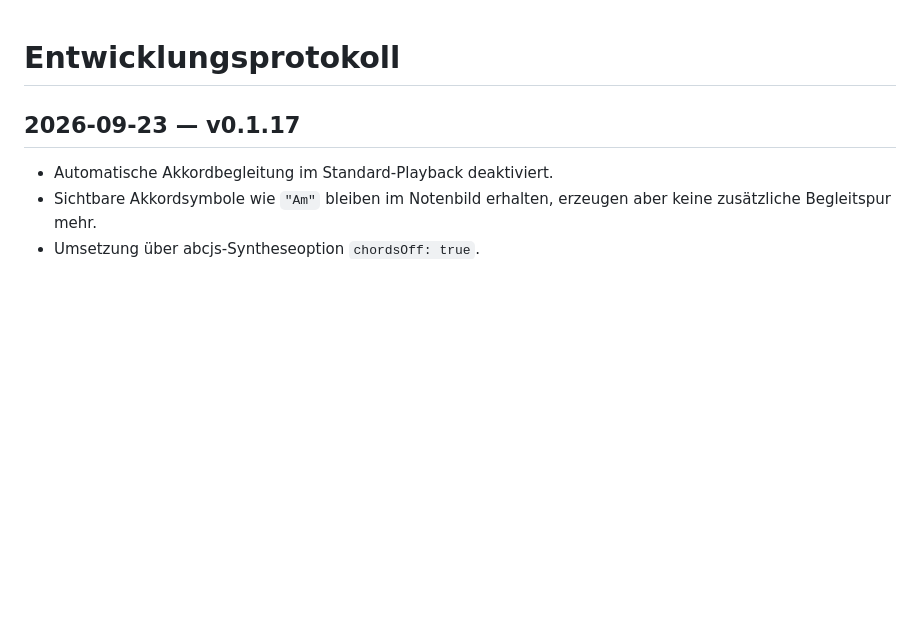
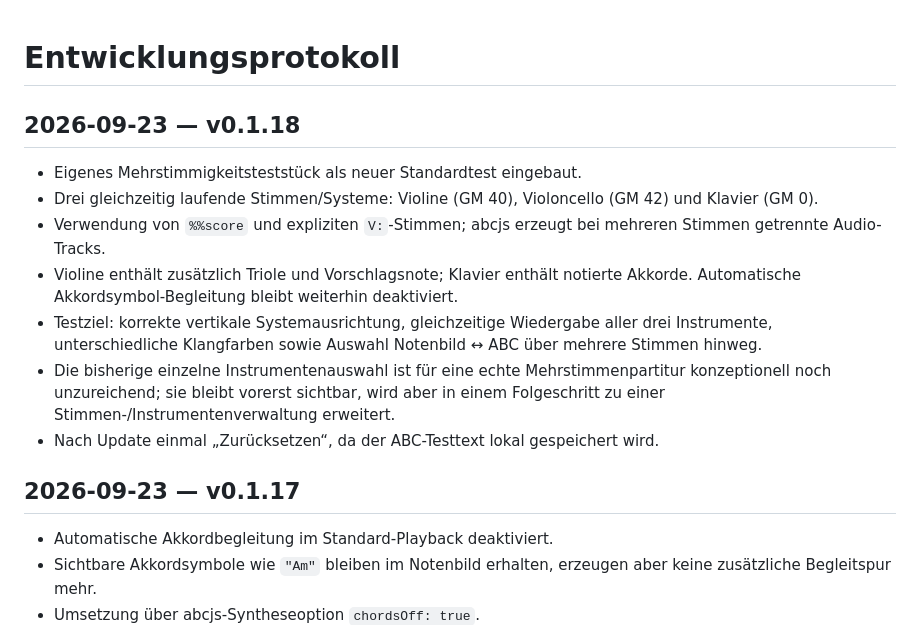
Before and after one commit to wibem1/Notation-Module, a Markdown page: DEVELOPMENT.md, the part around the change. GitHub-like rendering; blank space fills up the shorter version.

Commit message:
Document v0.1.18 polyphony test

```diff
--- a/DEVELOPMENT.md
+++ b/DEVELOPMENT.md
@@ -1,4 +1,13 @@
 # Entwicklungsprotokoll
+
+## 2026-09-23 — v0.1.18
+- Eigenes Mehrstimmigkeitsteststück als neuer Standardtest eingebaut.
+- Drei gleichzeitig laufende Stimmen/Systeme: Violine (GM 40), Violoncello (GM 42) und Klavier (GM 0).
+- Verwendung von `%%score` und expliziten `V:`-Stimmen; abcjs erzeugt bei mehreren Stimmen getrennte Audio-Tracks.
+- Violine enthält zusätzlich Triole und Vorschlagsnote; Klavier enthält notierte Akkorde. Automatische Akkordsymbol-Begleitung bleibt weiterhin deaktiviert.
+- Testziel: korrekte vertikale Systemausrichtung, gleichzeitige Wiedergabe aller drei Instrumente, unterschiedliche Klangfarben sowie Auswahl Notenbild ↔ ABC über mehrere Stimmen hinweg.
+- Die bisherige einzelne Instrumentenauswahl ist für eine echte Mehrstimmenpartitur konzeptionell noch unzureichend; sie bleibt vorerst sichtbar, wird aber in einem Folgeschritt zu einer Stimmen-/Instrumentenverwaltung erweitert.
+- Nach Update einmal „Zurücksetzen“, da der ABC-Testtext lokal gespeichert wird.
 
 ## 2026-09-23 — v0.1.17
 - Automatische Akkordbegleitung im Standard-Playback deaktiviert.
```
